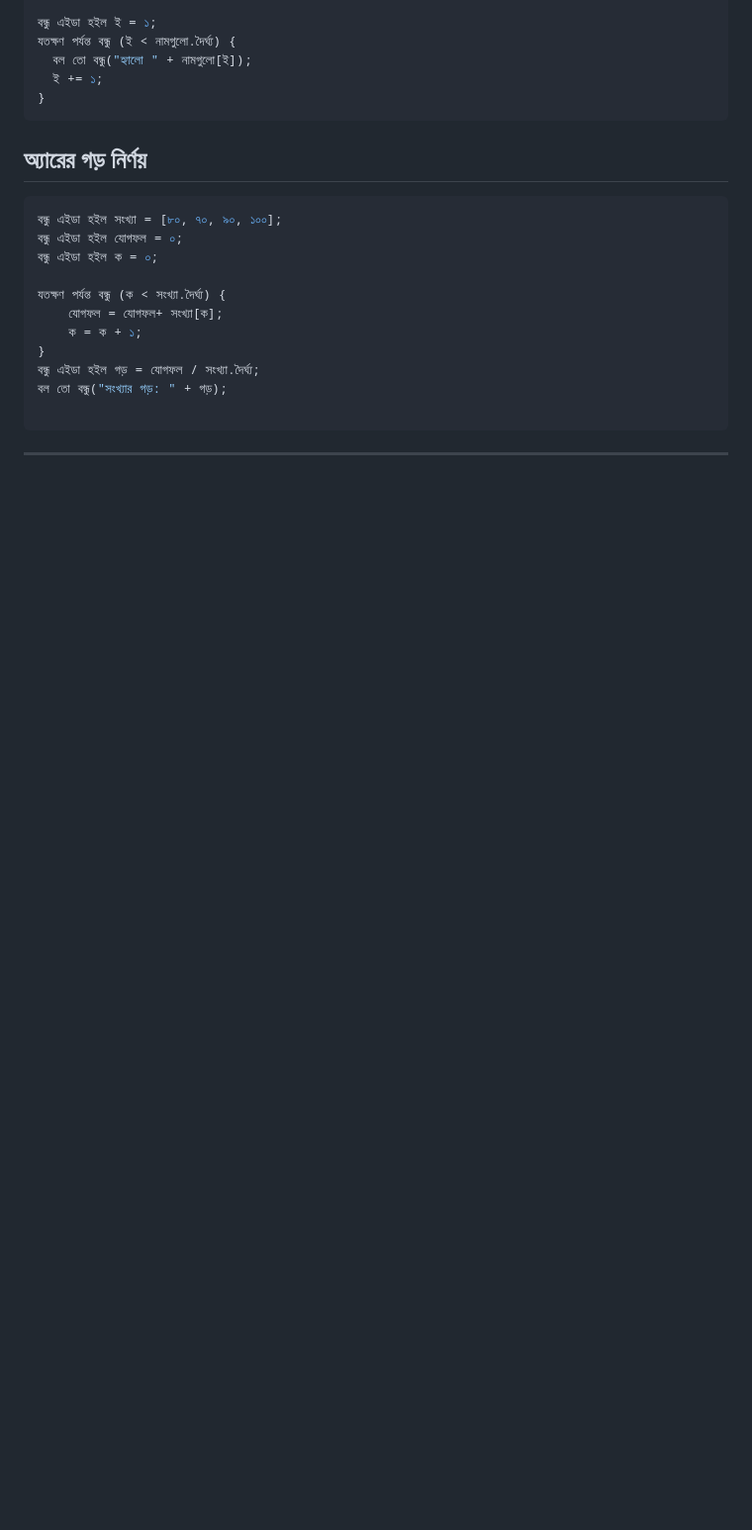
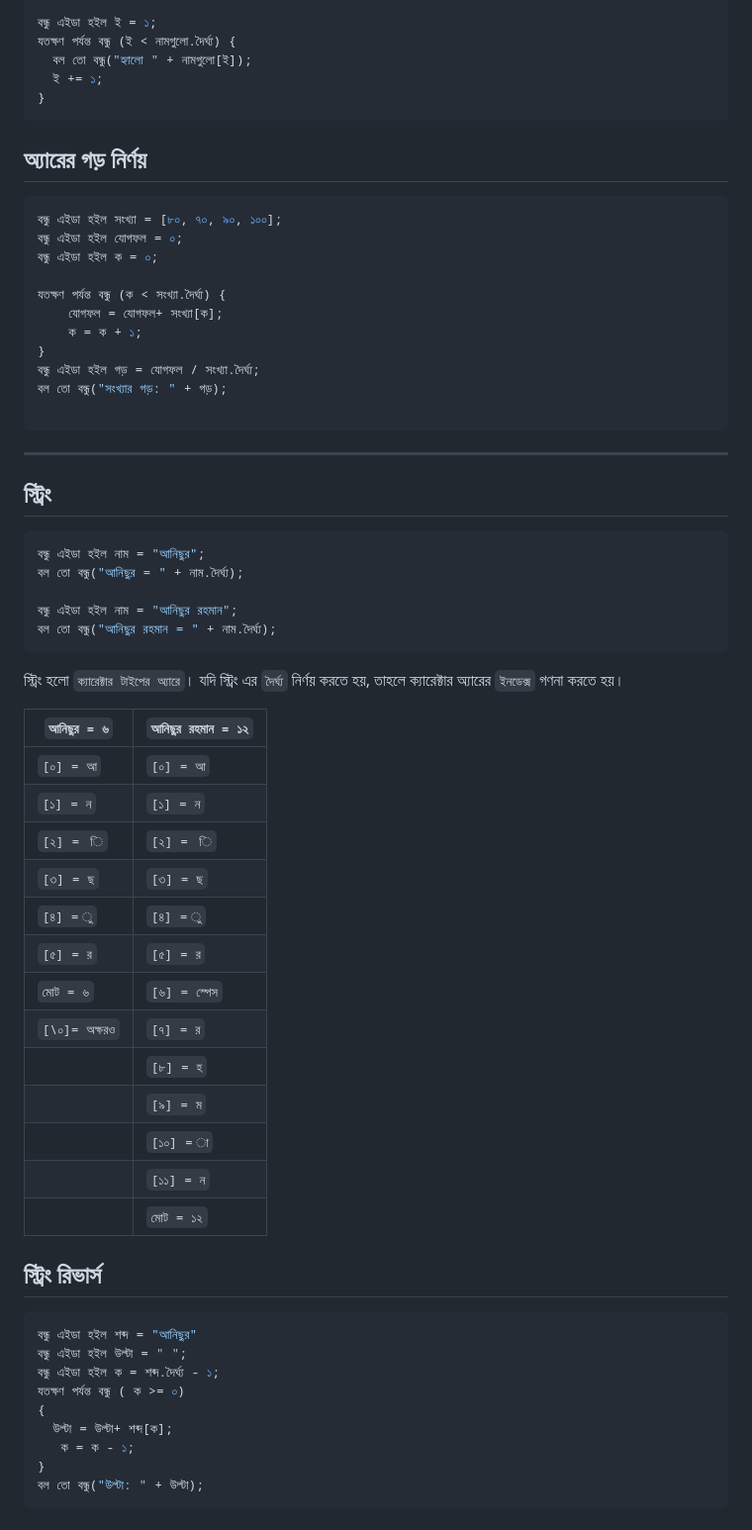
Before and after one commit to AnisurRahmanJU/BondhuLang, a Markdown page: README.md, the part around one of its changes. Shown at 99% size. Rendered like a GitHub page; blank space fills up the shorter version.

````diff
--- a/README.md
+++ b/README.md
@@ -171,3 +170,43 @@
 
 ```
 ---
+## স্ট্রিং
+
+```js
+বন্ধু এইডা হইল নাম = "আনিছুর";
+বল তো বন্ধু("আনিছুর = " + নাম.দৈর্ঘ্য);
+
+বন্ধু এইডা হইল নাম = "আনিছুর রহমান";
+বল তো বন্ধু("আনিছুর রহমান = " + নাম.দৈর্ঘ্য);
+```
+
+স্ট্রিং হলো `ক্যারেক্টার টাইপের অ্যারে`। যদি স্ট্রিং এর `দৈর্ঘ্য` নির্ণয় করতে হয়, তাহলে ক্যারেক্টার অ্যারের `ইনডেক্স` গণনা করতে হয়।
+
+|`আনিছুর = ৬`|`আনিছুর রহমান = ১২`|
+|--------------------|-----------------|
+|`[০] = আ`          |`[০] = আ`       |
+|`[১] = ন`           |`[১] = ন`        |
+|`[২] =  ি`          |`[২] =  ি`       |
+|`[৩] = ছ`          |`[৩] = ছ`        |
+|`[৪] = ু`           |`[৪] = ু`          |
+|`[৫] = র`          |`[৫] = র`         |
+|`মোট = ৬`           |`[৬] = স্পেস`      |
+|`[\০]= অক্ষরও`       |`[৭] = র`         |
+|                   |`[৮] = হ`         |
+|                   |`[৯] = ম`         |
+|                   |`[১০] = া`        |
+|                   |`[১১] = ন`        |
+|                   |`মোট = ১২`        |
+
+## স্ট্রিং রিভার্স
+```js
+বন্ধু এইডা হইল শব্দ = "আনিছুর"
+বন্ধু এইডা হইল উল্টা = " ";
+বন্ধু এইডা হইল ক = শব্দ.দৈর্ঘ্য - ১;
+যতক্ষণ পর্যন্ত বন্ধু ( ক >= ০)
+{
+  উল্টা = উল্টা+ শব্দ[ক];
+   ক = ক - ১;
+}
+বল তো বন্ধু("উল্টা: " + উল্টা);
+```
````
Also changed, not shown: other parts of README.md (+0 -1 lines).
